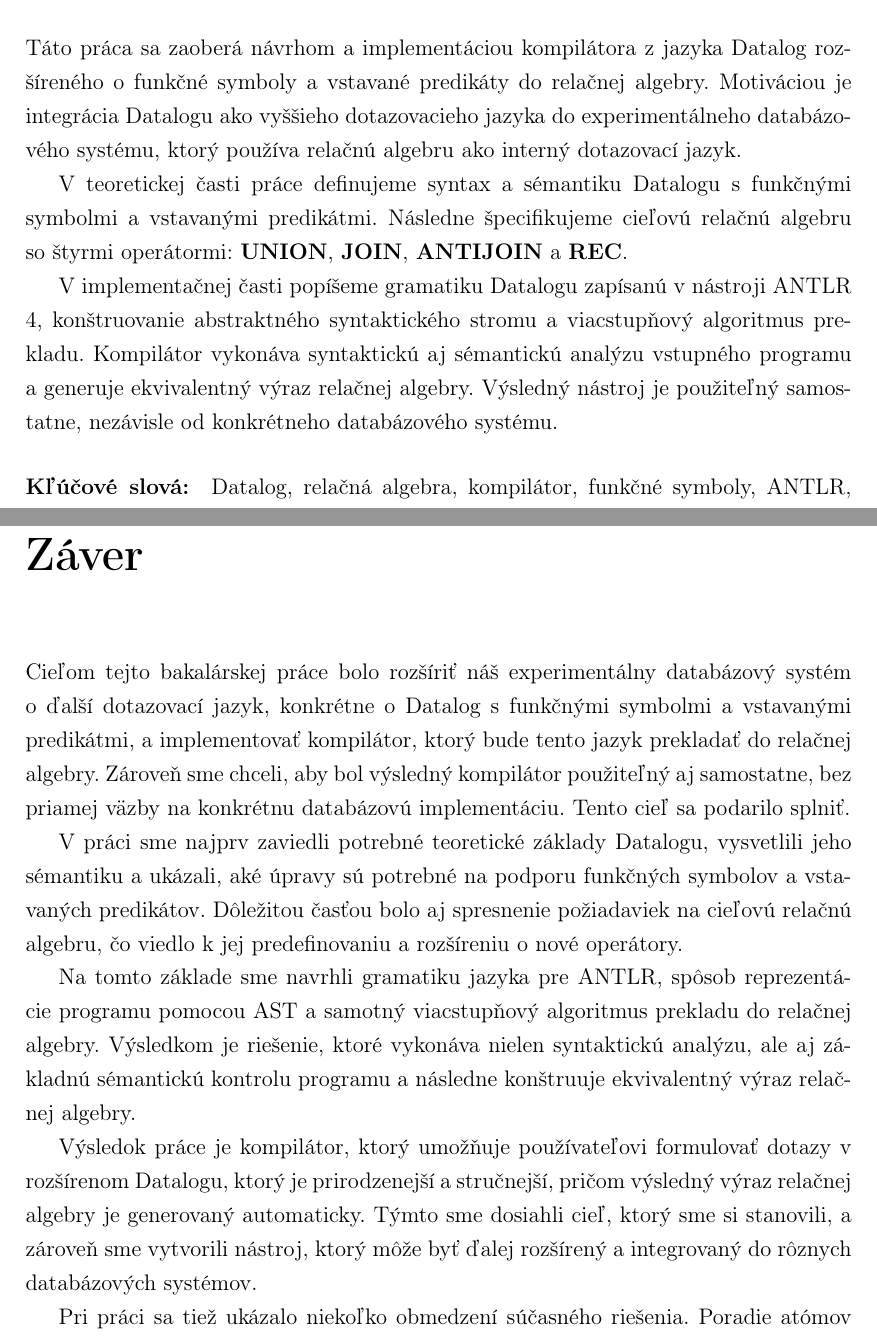
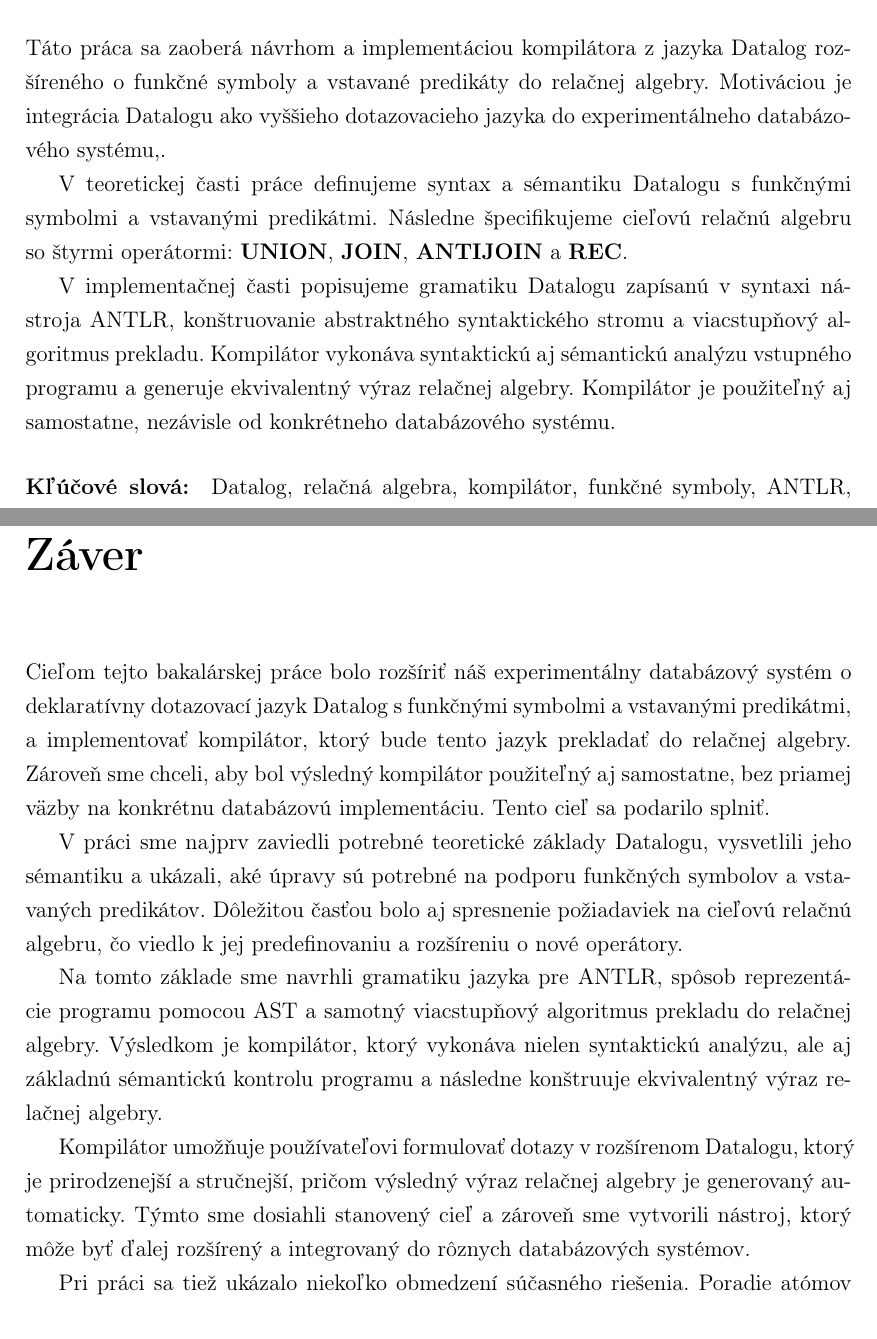
Before and after one commit to Duchyna1/bakalarka, a LaTeX thesis (praca/main.tex, which reads praca/90zaver.tex): two parts of pages 7 and 53 of 57, joined at a grey line, cut so that both start at the same text. Compiled offline with pdfLaTeX.

Commit message:
final final final

```diff
--- a/praca/90zaver.tex
+++ b/praca/90zaver.tex
@@ -1,8 +1,8 @@
 \chapter*{Záver}
 \addcontentsline{toc}{chapter}{Záver}
 
-Cieľom tejto bakalárskej práce bolo rozšíriť náš experimentálny databázový systém o ďalší dotazovací
-jazyk, konkrétne o Datalog s funkčnými symbolmi a vstavanými predikátmi, a implementovať kompilátor,
+Cieľom tejto bakalárskej práce bolo rozšíriť náš experimentálny databázový systém o deklaratívny
+dotazovací jazyk Datalog s funkčnými symbolmi a vstavanými predikátmi, a implementovať kompilátor,
 ktorý bude tento jazyk prekladať do relačnej algebry. Zároveň sme chceli, aby bol výsledný
 kompilátor použiteľný aj samostatne, bez priamej väzby na konkrétnu databázovú implementáciu. Tento
 cieľ sa podarilo splniť.
@@ -13,14 +13,14 @@ ukázali, aké úpravy sú potrebné na podporu funkčných symbolov a vstavaný
 rozšíreniu o nové operátory.
 
 Na tomto základe sme navrhli gramatiku jazyka pre ANTLR, spôsob reprezentácie programu pomocou AST a
-samotný viacstupňový algoritmus prekladu do relačnej algebry. Výsledkom je riešenie, ktoré vykonáva
+samotný viacstupňový algoritmus prekladu do relačnej algebry. Výsledkom je kompilátor, ktorý vykonáva
 nielen syntaktickú analýzu, ale aj základnú sémantickú kontrolu programu a následne konštruuje
 ekvivalentný výraz relačnej algebry.
 
-Výsledok práce je kompilátor, ktorý umožňuje používateľovi formulovať dotazy v rozšírenom Datalogu,
-ktorý je prirodzenejší a stručnejší, pričom výsledný výraz relačnej algebry je generovaný
-automaticky. Týmto sme dosiahli cieľ, ktorý sme si stanovili, a zároveň sme vytvorili nástroj, ktorý
-môže byť ďalej rozšírený a integrovaný do rôznych databázových systémov.
+Kompilátor umožňuje používateľovi formulovať dotazy v rozšírenom Datalogu, ktorý je prirodzenejší a
+stručnejší, pričom výsledný výraz relačnej algebry je generovaný automaticky. Týmto sme dosiahli
+stanovený cieľ a zároveň sme vytvorili nástroj, ktorý môže byť ďalej rozšírený a integrovaný do
+rôznych databázových systémov.
 
 Pri práci sa tiež ukázalo niekoľko obmedzení súčasného riešenia. Poradie atómov v klauzulách môže
 ovplyvniť vypočítateľnosť programu, čo môže viesť k neočakávaným výsledkom. Taktiež riešenie
--- a/praca/main.tex
+++ b/praca/main.tex
@@ -199,17 +199,16 @@ zozname.
 
 Táto práca sa zaoberá návrhom a implementáciou kompilátora z jazyka Datalog rozšíreného o funkčné
 symboly a vstavané predikáty do relačnej algebry. Motiváciou je integrácia Datalogu ako vyššieho
-dotazovacieho jazyka do experimentálneho databázového systému, ktorý používa relačnú algebru ako
-interný dotazovací jazyk.
+dotazovacieho jazyka do experimentálneho databázového systému,.
 
 V teoretickej časti práce definujeme syntax a sémantiku Datalogu s funkčnými symbolmi a vstavanými
 predikátmi. Následne špecifikujeme cieľovú relačnú algebru so štyrmi operátormi: \UNION, \JOIN,
 \ANTIJOIN\ a \REC.
 
-V implementačnej časti popíšeme gramatiku Datalogu zapísanú v nástroji ANTLR 4, konštruovanie
+V implementačnej časti popisujeme gramatiku Datalogu zapísanú v syntaxi nástroja ANTLR, konštruovanie
 abstraktného syntaktického stromu a viacstupňový algoritmus prekladu.  Kompilátor vykonáva
 syntaktickú aj sémantickú analýzu vstupného programu a generuje ekvivalentný výraz relačnej algebry.
-Výsledný nástroj je použiteľný samostatne, nezávisle od konkrétneho databázového systému.
+Kompilátor je použiteľný aj samostatne, nezávisle od konkrétneho databázového systému.
 
 \paragraph*{Kľúčové slová:} Datalog, relačná algebra, kompilátor, funkčné symboly, ANTLR, databázový
 systém
```
Also changed, not shown: praca/00uvod.tex (+2 -2 lines), praca/13vstavanepredikaty.tex (+1 -1 lines), praca/15wellfounded.tex (+2 -2 lines), praca/21definicie.tex (+4 -4 lines), praca/main.pdf, praca/main.tex (7 more changed lines).
